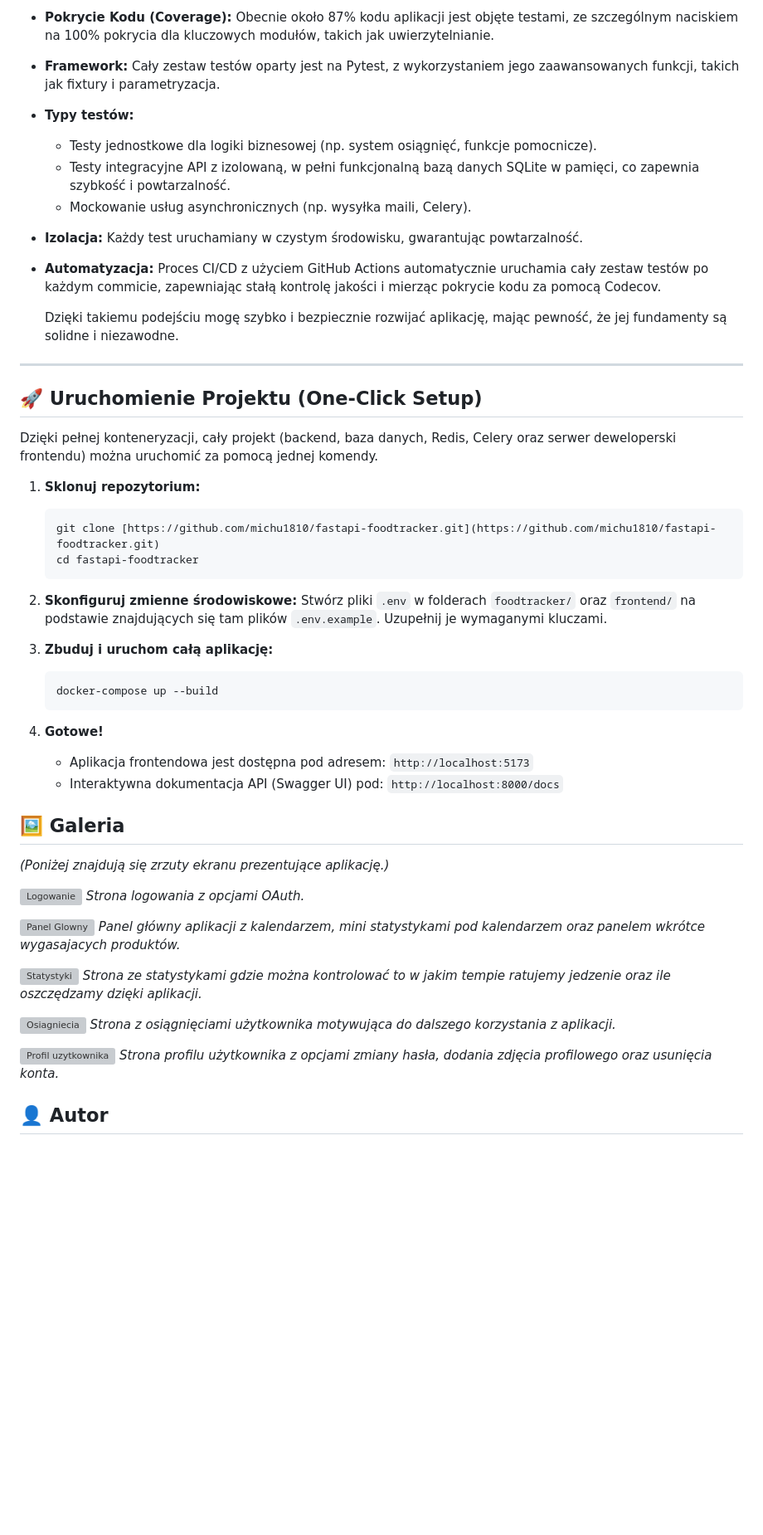
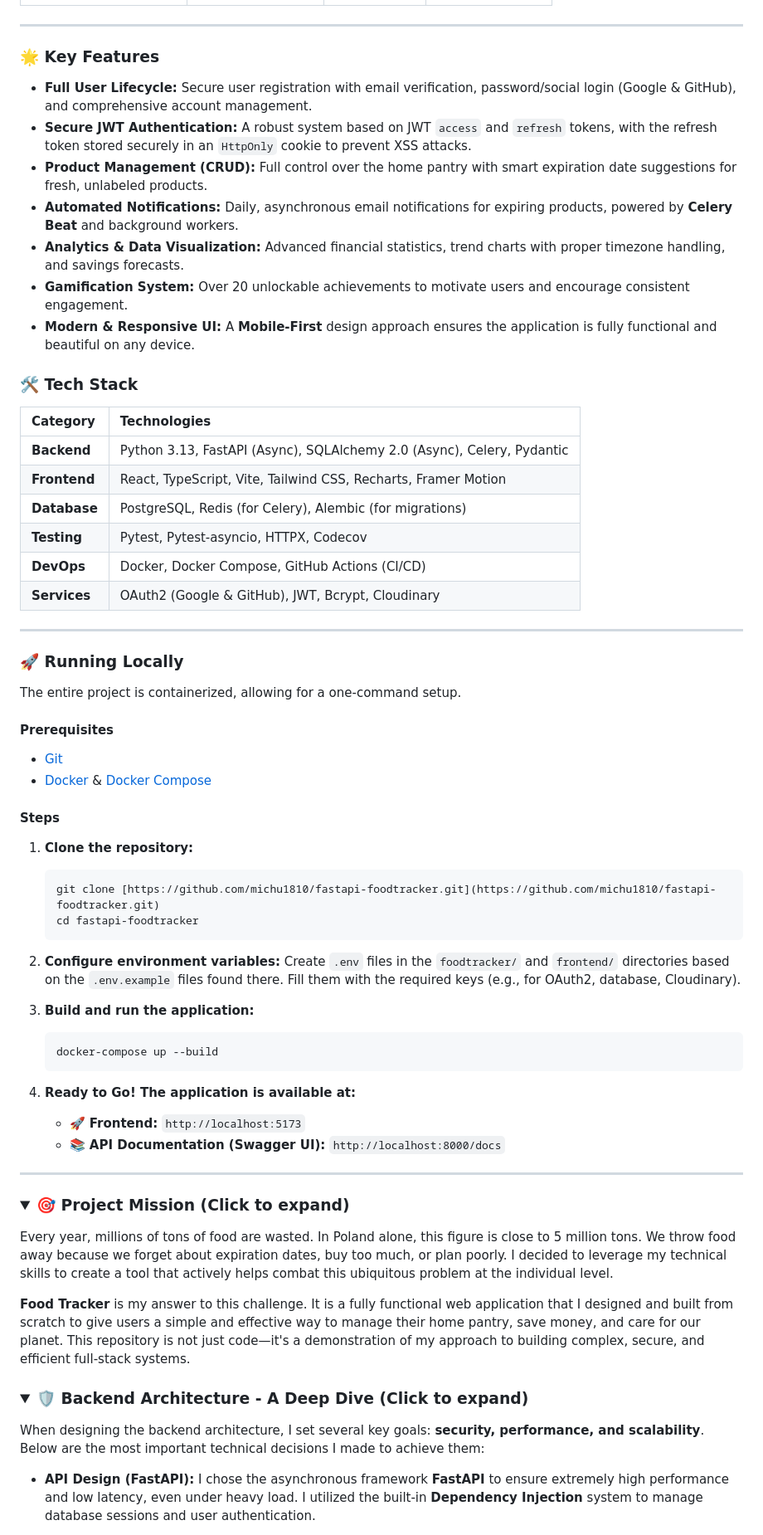
Before and after one commit to michu1810/fastapi-foodtracker, a Markdown page: README.md, the part around one of its changes. Shown at 83% size. Rendered like a GitHub page; folded sections open; blank space fills up the shorter version; grey boxes are pictures that could not be loaded.

Commit message:
docs: change readme md language from polish to english

````diff
--- a/README.md
+++ b/README.md
@@ -79,55 +34,68 @@ Testy są fundamentem jakości projektu:
 
-- **Pokrycie Kodu (Coverage):** Obecnie około 87% kodu aplikacji jest objęte testami, ze szczególnym naciskiem na 100% pokrycia dla kluczowych modułów, takich jak uwierzytelnianie.
-- **Framework:** Cały zestaw testów oparty jest na Pytest, z wykorzystaniem jego zaawansowanych funkcji, takich jak fixtury i parametryzacja.
-- **Typy testów:**
-  - Testy jednostkowe dla logiki biznesowej (np. system osiągnięć, funkcje pomocnicze).
-  - Testy integracyjne API z izolowaną, w pełni funkcjonalną bazą danych SQLite w pamięci, co zapewnia szybkość i powtarzalność.
-  - Mockowanie usług asynchronicznych (np. wysyłka maili, Celery).
-- **Izolacja:** Każdy test uruchamiany w czystym środowisku, gwarantując powtarzalność.
-- **Automatyzacja:** Proces CI/CD z użyciem GitHub Actions automatycznie uruchamia cały zestaw testów po każdym commicie, zapewniając stałą kontrolę jakości i mierząc pokrycie kodu za pomocą Codecov.
-
-    Dzięki takiemu podejściu mogę szybko i bezpiecznie rozwijać aplikację, mając pewność, że jej fundamenty są solidne i niezawodne.
 ---
 
-## 🚀 Uruchomienie Projektu (One-Click Setup)
+### 🌟 Key Features
 
-Dzięki pełnej konteneryzacji, cały projekt (backend, baza danych, Redis, Celery oraz serwer deweloperski frontendu) można uruchomić za pomocą jednej komendy.
+* **Full User Lifecycle:** Secure user registration with email verification, password/social login (Google & GitHub), and comprehensive account management.
+* **Secure JWT Authentication:** A robust system based on JWT `access` and `refresh` tokens, with the refresh token stored securely in an `HttpOnly` cookie to prevent XSS attacks.
+* **Product Management (CRUD):** Full control over the home pantry with smart expiration date suggestions for fresh, unlabeled products.
+* **Automated Notifications:** Daily, asynchronous email notifications for expiring products, powered by **Celery Beat** and background workers.
+* **Analytics & Data Visualization:** Advanced financial statistics, trend charts with proper timezone handling, and savings forecasts.
+* **Gamification System:** Over 20 unlockable achievements to motivate users and encourage consistent engagement.
+* **Modern & Responsive UI:** A **Mobile-First** design approach ensures the application is fully functional and beautiful on any device.
 
-1.  **Sklonuj repozytorium:**
+### 🛠️ Tech Stack
+
+| Category | Technologies |
+| :--- | :--- |
+| **Backend** | Python 3.13, FastAPI (Async), SQLAlchemy 2.0 (Async), Celery, Pydantic |
+| **Frontend** | React, TypeScript, Vite, Tailwind CSS, Recharts, Framer Motion |
+| **Database** | PostgreSQL, Redis (for Celery), Alembic (for migrations) |
+| **Testing** | Pytest, Pytest-asyncio, HTTPX, Codecov |
+| **DevOps** | Docker, Docker Compose, GitHub Actions (CI/CD) |
+| **Services** | OAuth2 (Google & GitHub), JWT, Bcrypt, Cloudinary |
+
+---
+
+### 🚀 Running Locally
+
+The entire project is containerized, allowing for a one-command setup.
+
+#### Prerequisites
+* [Git](https://git-scm.com/)
+* [Docker](https://www.docker.com/) & [Docker Compose](https://docs.docker.com/compose/)
+
+#### Steps
+1.  **Clone the repository:**
     ```bash
     git clone [https://github.com/michu1810/fastapi-foodtracker.git](https://github.com/michu1810/fastapi-foodtracker.git)
     cd fastapi-foodtracker
     ```
 
-2.  **Skonfiguruj zmienne środowiskowe:**
-    Stwórz pliki `.env` w folderach `foodtracker/` oraz `frontend/` na podstawie znajdujących się tam plików `.env.example`. Uzupełnij je wymaganymi kluczami.
+2.  **Configure environment variables:**
+    Create `.env` files in the `foodtracker/` and `frontend/` directories based on the `.env.example` files found there. Fill them with the required keys (e.g., for OAuth2, database, Cloudinary).
 
-3.  **Zbuduj i uruchom całą aplikację:**
+3.  **Build and run the application:**
     ```bash
     docker-compose up --build
     ```
 
-4.  **Gotowe!**
-    -   Aplikacja frontendowa jest dostępna pod adresem: `http://localhost:5173`
-    -   Interaktywna dokumentacja API (Swagger UI) pod: `http://localhost:8000/docs`
+4.  **Ready to Go! The application is available at:**
+    * 🚀 **Frontend:** `http://localhost:5173`
+    * 📚 **API Documentation (Swagger UI):** `http://localhost:8000/docs`
 
-## 🖼️ Galeria
+---
 
-*(Poniżej znajdują się zrzuty ekranu prezentujące aplikację.)*
+### <details><summary>🎯 Project Mission (Click to expand)</summary>
 
-![Logowanie](https://imgur.com/FF3zlVz.png)
-_Strona logowania z opcjami OAuth._
+Every year, millions of tons of food are wasted. In Poland alone, this figure is close to 5 million tons. We throw food away because we forget about expiration dates, buy too much, or plan poorly. I decided to leverage my technical skills to create a tool that actively helps combat this ubiquitous problem at the individual level.
 
-![Panel Glowny](https://imgur.com/3ciOqZF.png)
-_Panel główny aplikacji z kalendarzem, mini statystykami pod kalendarzem oraz panelem wkrótce wygasajacych produktów._
+**Food Tracker** is my answer to this challenge. It is a fully functional web application that I designed and built from scratch to give users a simple and effective way to manage their home pantry, save money, and care for our planet. This repository is not just code—it's a demonstration of my approach to building complex, secure, and efficient full-stack systems.
+</details>
 
-![Statystyki](https://imgur.com/xAzbQE2.png)
-_Strona ze statystykami gdzie można kontrolować to w jakim tempie ratujemy jedzenie oraz ile oszczędzamy dzięki aplikacji._
+### <details><summary>🛡️ Backend Architecture - A Deep Dive (Click to expand)</summary>
 
-![Osiagniecia](https://imgur.com/JnkB6KY.png)
-_Strona z osiągnięciami użytkownika motywująca do dalszego korzystania z aplikacji._
+When designing the backend architecture, I set several key goals: **security, performance, and scalability**. Below are the most important technical decisions I made to achieve them:
 
-![Profil uzytkownika](https://imgur.com/fl8mInj.png)
-_Strona profilu użytkownika z opcjami zmiany hasła, dodania zdjęcia profilowego oraz usunięcia konta._
-## 👤 Autor
+-   **API Design (FastAPI):** I chose the asynchronous framework **FastAPI** to ensure extremely high performance and low latency, even under heavy load. I utilized the built-in **Dependency Injection** system to manage database sessions and user authentication.
 
````
Also changed, not shown: other parts of README.md (+43 -59 lines).
